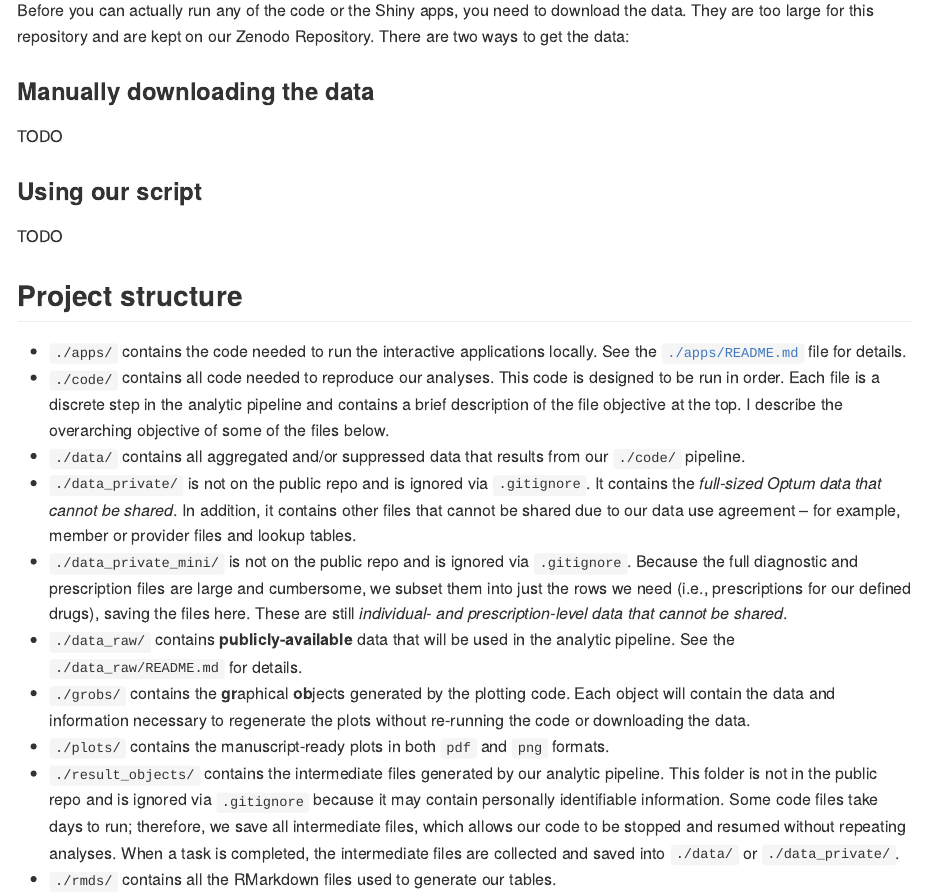
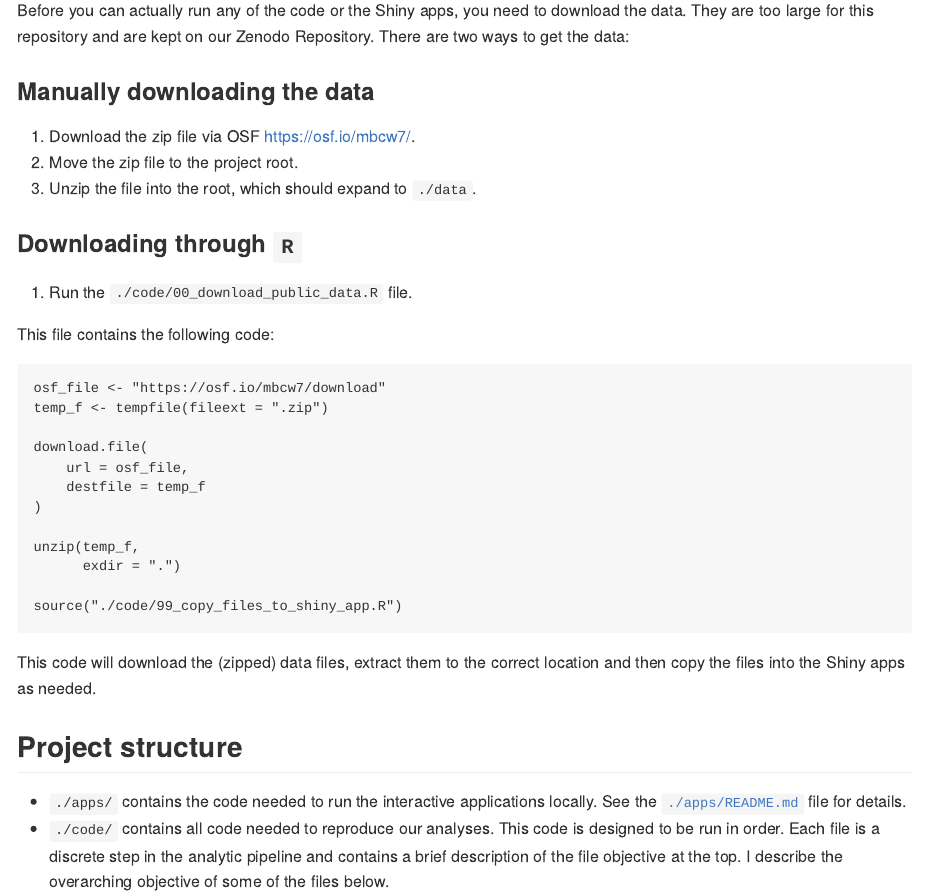
Before and after one commit to mkiang/disproportionate_prescribing, an R Markdown document (README.Rmd): the page in a window 1100 px wide, from 1350 px down. The pictures show the output file README.md that the author committed with the source, drawn offline in the style of GitHub.

Commit message:
Use OSF to store the data files and create a script that'll automate getting files into correct place.

````diff
--- a/README.Rmd
+++ b/README.Rmd
@@ -44,10 +44,30 @@ This code is provided so that researchers who have established a data use agreem
 Before you can actually run any of the code or the Shiny apps, you need to download the data. They are too large for this repository and are kept on our Zenodo Repository. There are two ways to get the data:
 
 ### Manually downloading the data
-TODO
+1. Download the zip file via OSF [https://osf.io/mbcw7/](https://osf.io/mbcw7/).
+1. Move the zip file to the project root.
+1. Unzip the file into the root, which should expand to `./data`.
 
-### Using our script
-TODO
+### Downloading through `R`
+1. Run the `./code/00_download_public_data.R` file.
+
+This file contains the following code:
+```
+osf_file <- "https://osf.io/mbcw7/download"
+temp_f <- tempfile(fileext = ".zip")
+
+download.file(
+    url = osf_file,
+    destfile = temp_f
+)
+
+unzip(temp_f,
+      exdir = ".")
+
+source("./code/99_copy_files_to_shiny_app.R")
+```
+
+This code will download the (zipped) data files, extract them to the correct location and then copy the files into the Shiny apps as needed.
 
 ## Project structure
 
--- /dev/null
+++ b/code/00_download_public_data.R
@@ -0,0 +1,19 @@
+## Script to download the data from OSF, extract it, and then copy it
+## into the correct locations for everything to work.
+
+## Constant
+osf_file <- "https://osf.io/mbcw7/download"
+temp_f <- tempfile(fileext = ".zip")
+
+## Download the file ----
+download.file(
+    url = osf_file,
+    destfile = temp_f
+)
+
+## Unzip the file ----
+unzip(temp_f,
+      exdir = ".")
+
+## Copy the data files to the Shiny apps ----
+source("./code/99_copy_files_to_shiny_app.R")
````
Also changed, not shown: README.md.
